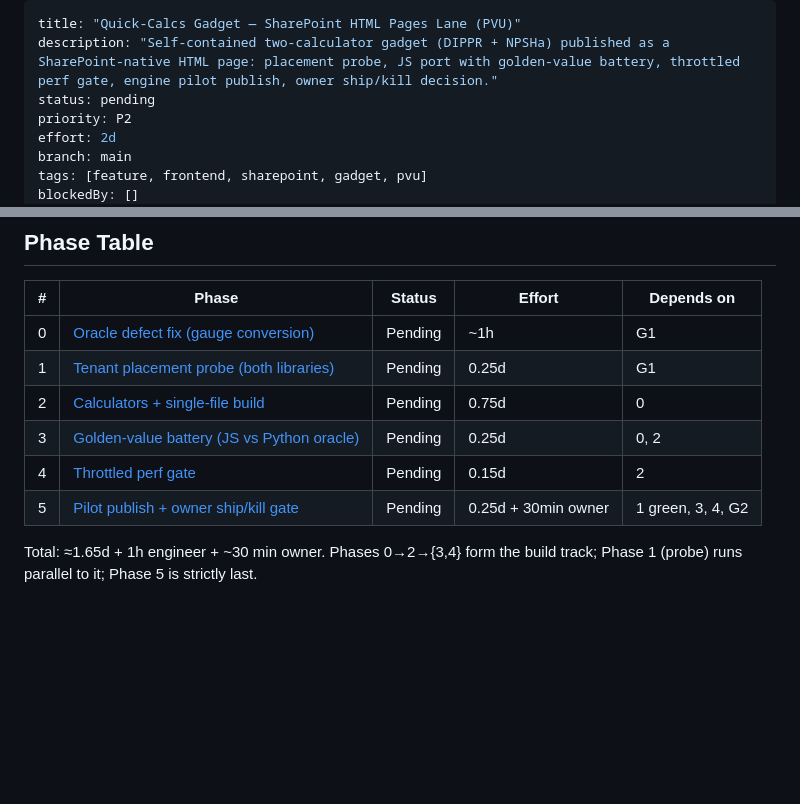
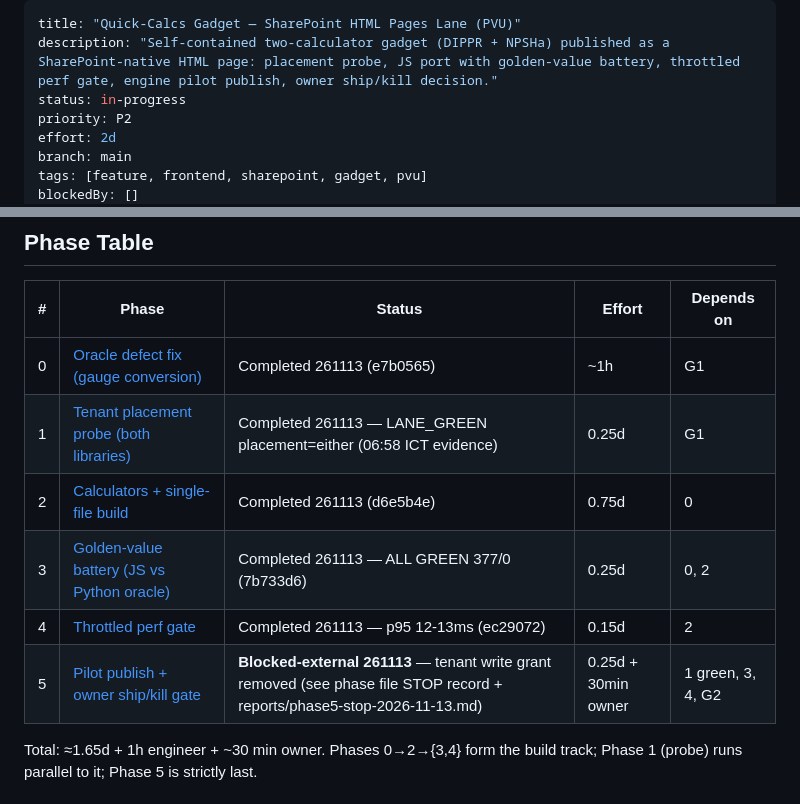
Before and after one commit to ai4U23/ai4UCheE, a Markdown page: plans/261113-0638-quick-calcs-html-pages/plan.md, 2 parts joined by grey strips. Rendered like a GitHub page; blank space fills up the shorter version.

```diff
--- a/plans/261113-0638-quick-calcs-html-pages/plan.md
+++ b/plans/261113-0638-quick-calcs-html-pages/plan.md
@@ -1,7 +1,7 @@
 ---
 title: "Quick-Calcs Gadget — SharePoint HTML Pages Lane (PVU)"
 description: "Self-contained two-calculator gadget (DIPPR + NPSHa) published as a SharePoint-native HTML page: placement probe, JS port with golden-value battery, throttled perf gate, engine pilot publish, owner ship/kill decision."
-status: pending
+status: in-progress
 priority: P2
 effort: 2d
 branch: main
@@ -107,12 +107,12 @@ existing lanes; this lane is for self-contained artifacts only.
 
 | # | Phase | Status | Effort | Depends on |
 |---|-------|--------|--------|------------|
-| 0 | [Oracle defect fix (gauge conversion)](phase-00-oracle-defect-fix.md) | Pending | ~1h | G1 |
-| 1 | [Tenant placement probe (both libraries)](phase-01-placement-probe.md) | Pending | 0.25d | G1 |
-| 2 | [Calculators + single-file build](phase-02-calculators-build.md) | Pending | 0.75d | 0 |
-| 3 | [Golden-value battery (JS vs Python oracle)](phase-03-golden-battery.md) | Pending | 0.25d | 0, 2 |
-| 4 | [Throttled perf gate](phase-04-throttled-perf.md) | Pending | 0.15d | 2 |
-| 5 | [Pilot publish + owner ship/kill gate](phase-05-pilot-and-ship-kill-gate.md) | Pending | 0.25d + 30min owner | 1 green, 3, 4, G2 |
+| 0 | [Oracle defect fix (gauge conversion)](phase-00-oracle-defect-fix.md) | Completed 261113 (e7b0565) | ~1h | G1 |
+| 1 | [Tenant placement probe (both libraries)](phase-01-placement-probe.md) | Completed 261113 — LANE_GREEN placement=either (06:58 ICT evidence) | 0.25d | G1 |
+| 2 | [Calculators + single-file build](phase-02-calculators-build.md) | Completed 261113 (d6e5b4e) | 0.75d | 0 |
+| 3 | [Golden-value battery (JS vs Python oracle)](phase-03-golden-battery.md) | Completed 261113 — ALL GREEN 377/0 (7b733d6) | 0.25d | 0, 2 |
+| 4 | [Throttled perf gate](phase-04-throttled-perf.md) | Completed 261113 — p95 12-13ms (ec29072) | 0.15d | 2 |
+| 5 | [Pilot publish + owner ship/kill gate](phase-05-pilot-and-ship-kill-gate.md) | **Blocked-external 261113** — tenant write grant removed (see phase file STOP record + reports/phase5-stop-2026-11-13.md) | 0.25d + 30min owner | 1 green, 3, 4, G2 |
 
 Total: ≈1.65d + 1h engineer + ~30 min owner. Phases 0→2→{3,4} form the build
 track; Phase 1 (probe) runs parallel to it; Phase 5 is strictly last.
```
Also changed, not shown: plans/261113-0638-quick-calcs-html-pages/phase-05-pilot-and-ship-kill-gate.md (+15 -0 lines), 1 other file.
